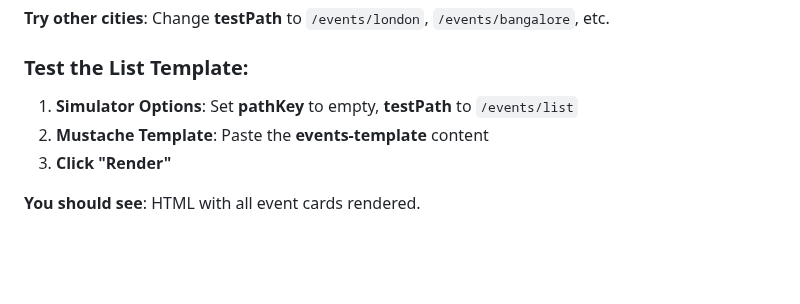
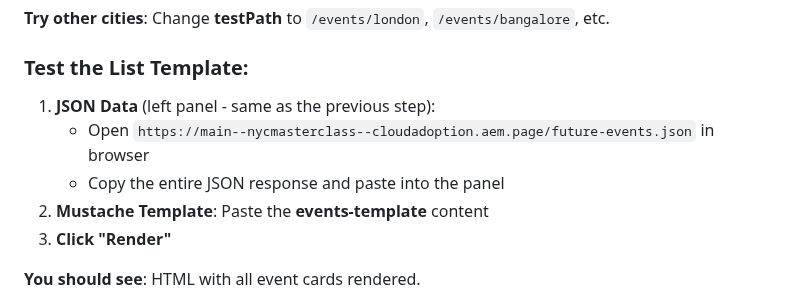
Before and after one commit to cloudadoption/nycmasterclass, a Markdown page: labs/exercise5/instructions.md, the part around the change. Drawn GitHub-style; blank space fills up the shorter version.

Commit message:
Add JSON data instructions for the list template
Updated instructions to include JSON data handling.

```diff
--- a/labs/exercise5/instructions.md
+++ b/labs/exercise5/instructions.md
@@ -371,7 +371,9 @@ Try the **JSON2HTML Simulator** to see exactly how templates are rendered.
 
 ### Test the List Template:
 
-1. **Simulator Options**: Set **pathKey** to empty, **testPath** to `/events/list`
+1. **JSON Data** (left panel - same as the previous step):
+   - Open `https://main--nycmasterclass--cloudadoption.aem.page/future-events.json` in browser
+   - Copy the entire JSON response and paste into the panel
 2. **Mustache Template**: Paste the **events-template** content
 3. **Click "Render"**
 
```
